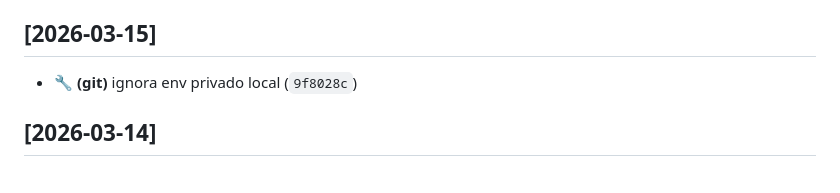
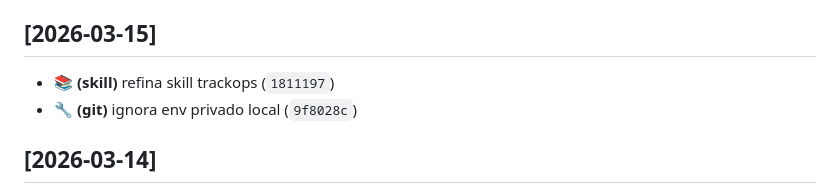
Before and after one commit to Baxahaun/trackops, a Markdown page: CHANGELOG.md, the part around the change. Drawn GitHub-style.

Commit message:
📚 docs(changelog): registra skill trackops

```diff
--- a/CHANGELOG.md
+++ b/CHANGELOG.md
@@ -30,6 +30,7 @@ y el proyecto mantiene versionado pragmatico mientras se consolida la politica f
 
 ## [2026-03-15]
 
+- 📚 **(skill)** refina skill trackops (`1811197`)
 - 🔧 **(git)** ignora env privado local (`9f8028c`)
 
 ## [2026-03-14]
```
